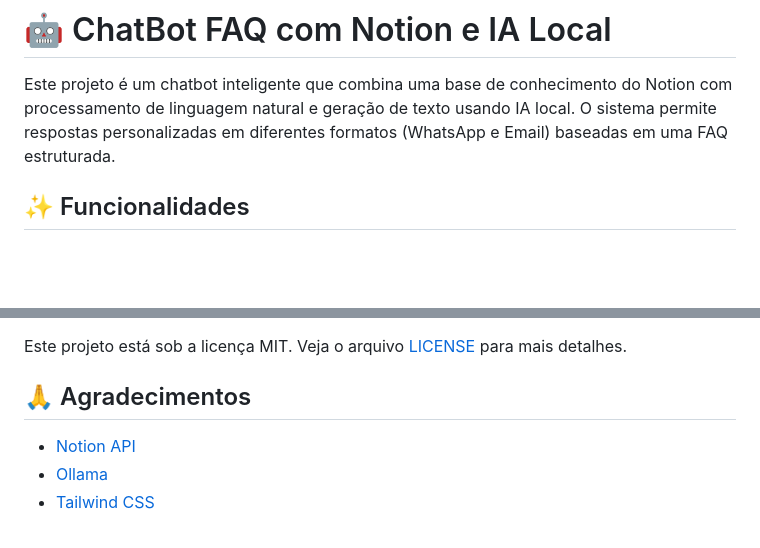
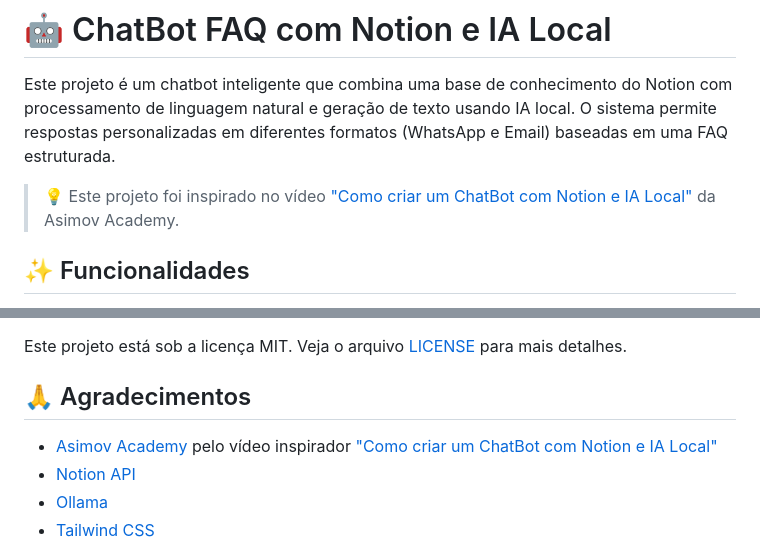
Before and after one commit to linsj-vanessa/ChatBotFAQ, a Markdown page: README.md, 2 parts joined by grey strips. Rendered like a GitHub page; blank space fills up the shorter version.

Commit message:
docs: adiciona referência ao vídeo da Asimov Academy

```diff
--- a/README.md
+++ b/README.md
@@ -1,6 +1,8 @@
 # 🤖 ChatBot FAQ com Notion e IA Local
 
 Este projeto é um chatbot inteligente que combina uma base de conhecimento do Notion com processamento de linguagem natural e geração de texto usando IA local. O sistema permite respostas personalizadas em diferentes formatos (WhatsApp e Email) baseadas em uma FAQ estruturada.
+
+> 💡 Este projeto foi inspirado no vídeo ["Como criar um ChatBot com Notion e IA Local"](https://www.youtube.com/watch?v=rOjusRRO1EI) da Asimov Academy.
 
 ## ✨ Funcionalidades
 
@@ -131,6 +133,7 @@ Este projeto está sob a licença MIT. Veja o arquivo [LICENSE](LICENSE) para ma
 
 ## 🙏 Agradecimentos
 
+- [Asimov Academy](https://www.youtube.com/@AsimovAcademy) pelo vídeo inspirador ["Como criar um ChatBot com Notion e IA Local"](https://www.youtube.com/watch?v=rOjusRRO1EI)
 - [Notion API](https://developers.notion.com/)
 - [Ollama](https://ollama.ai/)
 - [Tailwind CSS](https://tailwindcss.com/)
```
